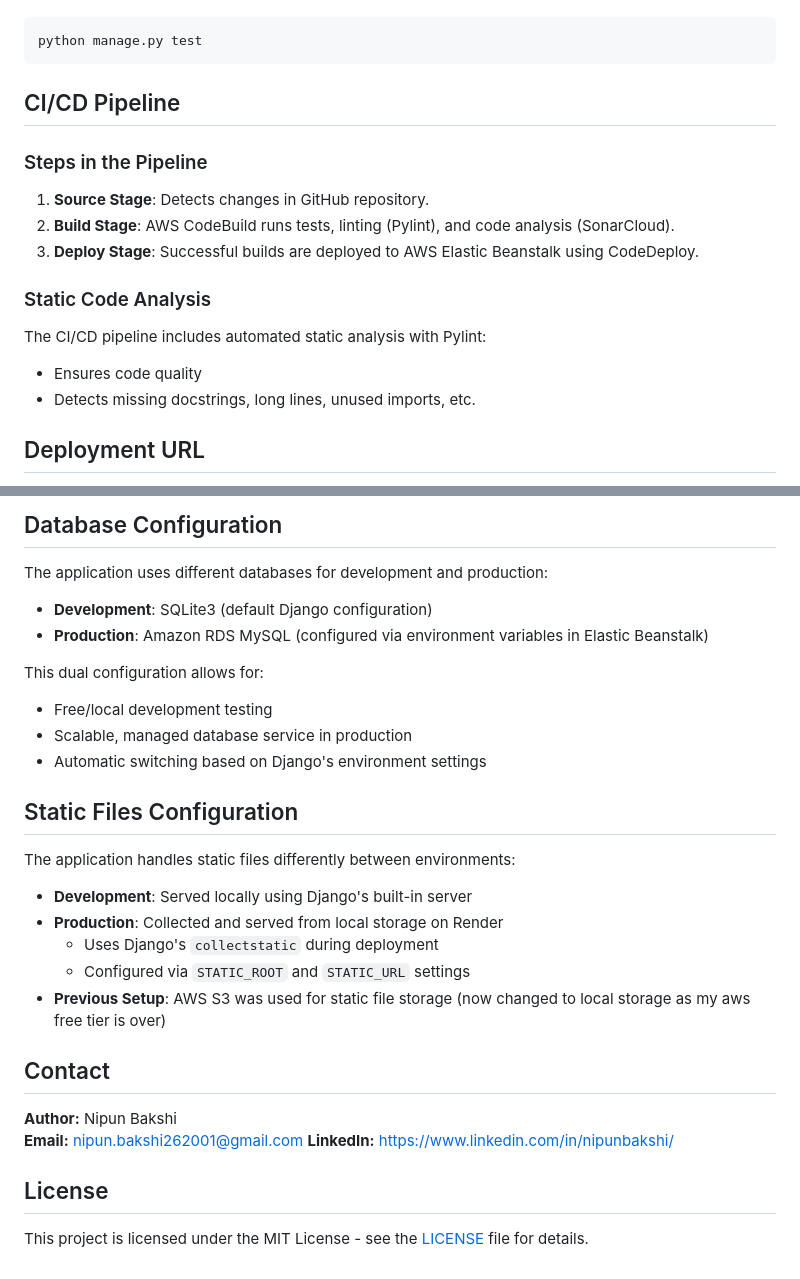
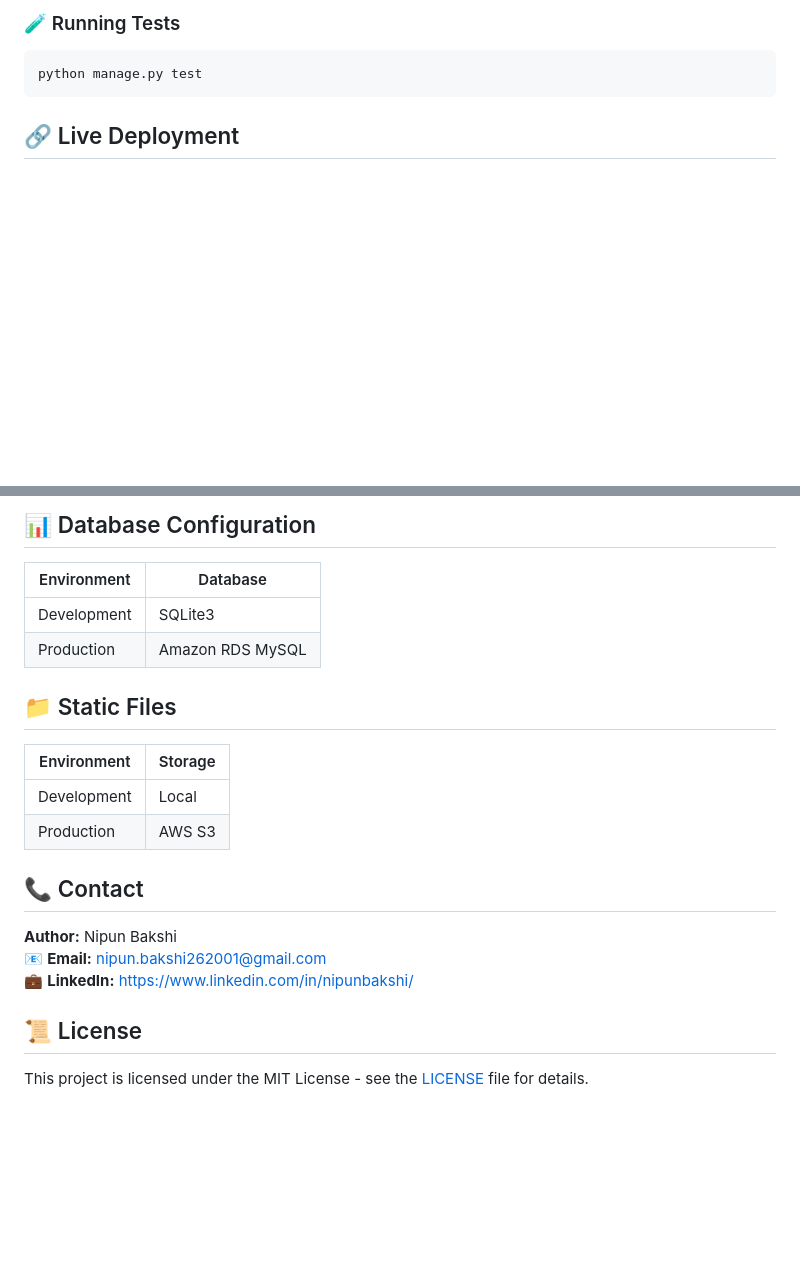
Before and after one commit to N2B6/deploydevops, a Markdown page: readme.md, 2 parts joined by grey strips. Rendered like a GitHub page; blank space fills up the shorter version.

````diff
--- a/readme.md
+++ b/readme.md
@@ -111,17 +109,7 @@ Use the following command to run tests:
+### 🧪 Running Tests
 ```bash
 python manage.py test
 ```
 
-## CI/CD Pipeline
-### Steps in the Pipeline
-1. **Source Stage**: Detects changes in GitHub repository.
-2. **Build Stage**: AWS CodeBuild runs tests, linting (Pylint), and code analysis (SonarCloud).
-3. **Deploy Stage**: Successful builds are deployed to AWS Elastic Beanstalk using CodeDeploy.
-
-### Static Code Analysis
-The CI/CD pipeline includes automated static analysis with Pylint:
-- Ensures code quality
-- Detects missing docstrings, long lines, unused imports, etc.
-
-## Deployment URL
+## 🔗 Live Deployment
 <div align="left">
@@ -131,27 +119,21 @@ The CI/CD pipeline includes automated static analysis with Pylint:
 </div>
 
-## Database Configuration
-The application uses different databases for development and production:
-- **Development**: SQLite3 (default Django configuration)
-- **Production**: Amazon RDS MySQL (configured via environment variables in Elastic Beanstalk)
+## 📊 Database Configuration
+| Environment | Database |
+|-------------|----------|
+| Development | SQLite3 |
+| Production | Amazon RDS MySQL |
 
-This dual configuration allows for:
-- Free/local development testing
-- Scalable, managed database service in production
-- Automatic switching based on Django's environment settings
+## 📁 Static Files
+| Environment | Storage |
+|-------------|---------|
+| Development | Local |
+| Production | AWS S3 |
 
-## Static Files Configuration
-The application handles static files differently between environments:
-- **Development**: Served locally using Django's built-in server
-- **Production**: Collected and served from local storage on Render
-  - Uses Django's `collectstatic` during deployment
-  - Configured via `STATIC_ROOT` and `STATIC_URL` settings
-- **Previous Setup**: AWS S3 was used for static file storage (now changed to local storage as my aws free tier is over)
+## 📞 Contact
+**Author:** Nipun Bakshi
+📧 **Email:** [nipun.bakshi262001@gmail.com](mailto:nipun.bakshi262001@gmail.com)
+💼 **LinkedIn:** [https://www.linkedin.com/in/nipunbakshi/](https://www.linkedin.com/in/nipunbakshi/)
 
-## Contact
-**Author:** Nipun Bakshi
-**Email:** nipun.bakshi262001@gmail.com
-**LinkedIn:** https://www.linkedin.com/in/nipunbakshi/
-
-## License
+## 📜 License
 This project is licensed under the MIT License - see the [LICENSE](LICENSE) file for details.
````
Also changed, not shown: other parts of readme.md (+55 -57 lines).
